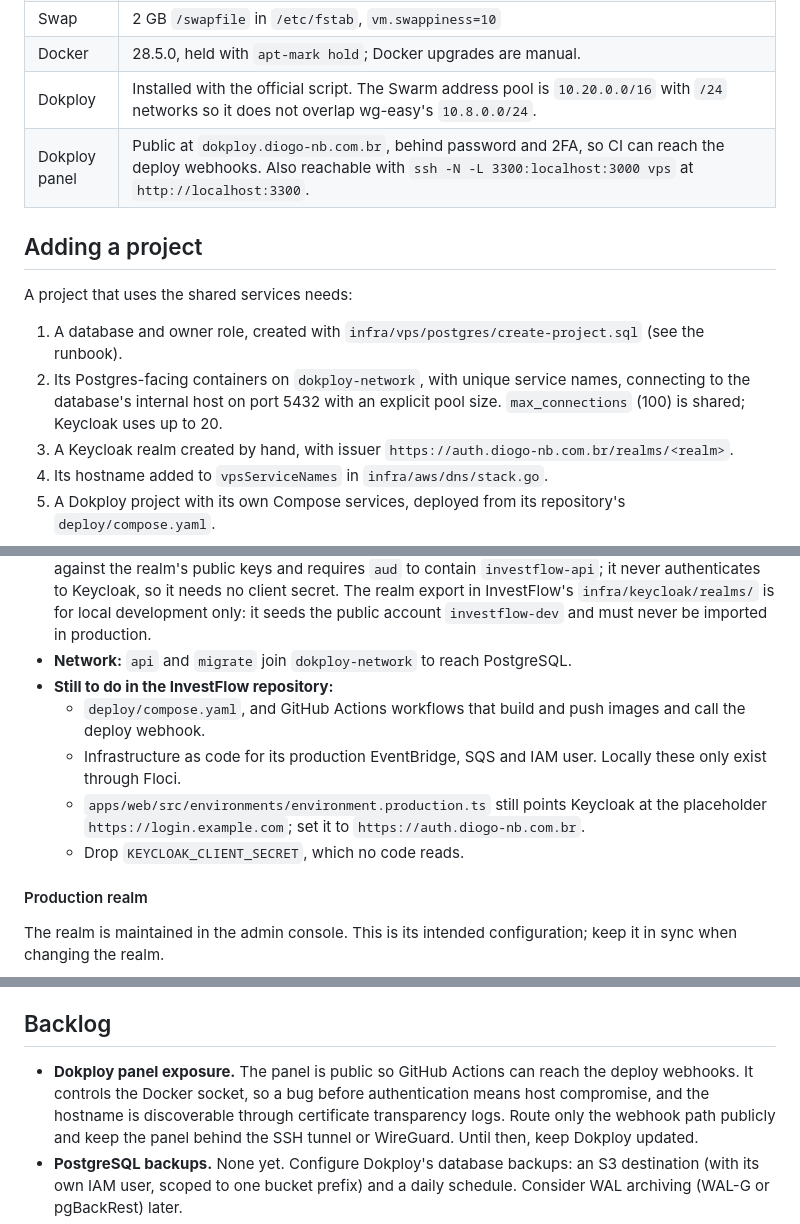
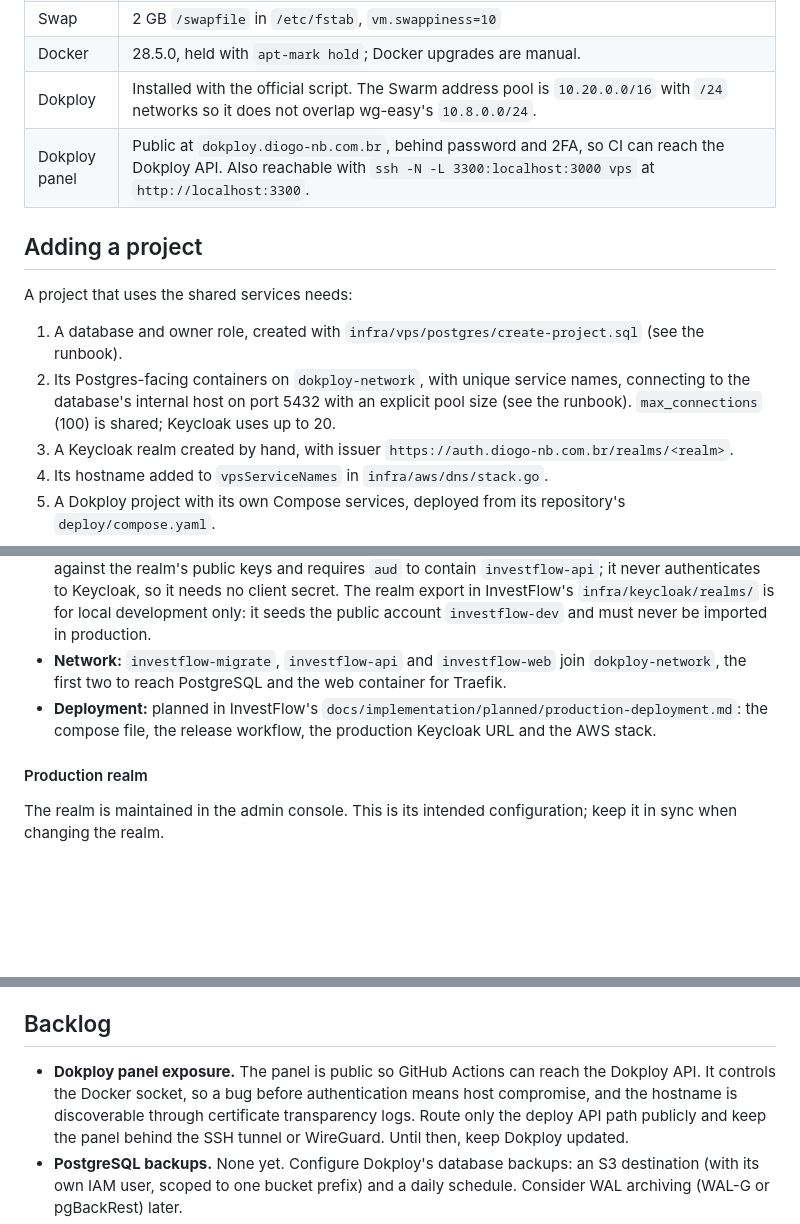
Before and after one commit to Diogo-NB/personal-platform, a Markdown page: docs/vps-platform.md, 3 parts joined by grey strips. Drawn GitHub-style; blank space fills up the shorter version.

```diff
--- a/docs/vps-platform.md
+++ b/docs/vps-platform.md
@@ -64,7 +64,7 @@ host; uncapped, it passed 900 MB in local tests.
 | Swap          | 2 GB `/swapfile` in `/etc/fstab`, `vm.swappiness=10`                                                                                                                                                                                                                                                                        |
 | Docker        | 28.5.0, held with `apt-mark hold`; Docker upgrades are manual.                                                                                                                                                                                                                                                              |
 | Dokploy       | Installed with the official script. The Swarm address pool is `10.20.0.0/16` with `/24` networks so it does not overlap wg-easy's `10.8.0.0/24`.                                                                                                                                                                            |
-| Dokploy panel | Public at `dokploy.diogo-nb.com.br`, behind password and 2FA, so CI can reach the deploy webhooks. Also reachable with `ssh -N -L 3300:localhost:3000 vps` at `http://localhost:3300`.                            |
+| Dokploy panel | Public at `dokploy.diogo-nb.com.br`, behind password and 2FA, so CI can reach the Dokploy API. Also reachable with `ssh -N -L 3300:localhost:3000 vps` at `http://localhost:3300`.                            |
 
 ## Adding a project
 
@@ -73,8 +73,8 @@ A project that uses the shared services needs:
 1. A database and owner role, created with
    `infra/vps/postgres/create-project.sql` (see the runbook).
 2. Its Postgres-facing containers on `dokploy-network`, with unique service
-   names, connecting to the database's internal host on port 5432 with an explicit pool size.
-   `max_connections` (100) is shared; Keycloak uses up to 20.
+   names, connecting to the database's internal host on port 5432 with an explicit pool size
+   (see the runbook). `max_connections` (100) is shared; Keycloak uses up to 20.
 3. A Keycloak realm created by hand, with issuer
    `https://auth.diogo-nb.com.br/realms/<realm>`.
 4. Its hostname added to `vpsServiceNames` in `infra/aws/dns/stack.go`.
@@ -96,17 +96,12 @@ Requirements read from the InvestFlow repository (`docker-compose.yml`,
   it needs no client secret. The realm export in InvestFlow's
   `infra/keycloak/realms/` is for local development only: it seeds the public
   account `investflow-dev` and must never be imported in production.
-- **Network:** `api` and `migrate` join `dokploy-network` to reach
-  PostgreSQL.
-- **Still to do in the InvestFlow repository:**
-  - `deploy/compose.yaml`, and GitHub Actions workflows that build and push
-    images and call the deploy webhook.
-  - Infrastructure as code for its production EventBridge, SQS and IAM user.
-    Locally these only exist through Floci.
-  - `apps/web/src/environments/environment.production.ts` still points
-    Keycloak at the placeholder `https://login.example.com`; set it to
-    `https://auth.diogo-nb.com.br`.
-  - Drop `KEYCLOAK_CLIENT_SECRET`, which no code reads.
+- **Network:** `investflow-migrate`, `investflow-api` and `investflow-web`
+  join `dokploy-network`, the first two to reach PostgreSQL and the web
+  container for Traefik.
+- **Deployment:** planned in InvestFlow's
+  `docs/implementation/planned/production-deployment.md`: the compose file,
+  the release workflow, the production Keycloak URL and the AWS stack.
 
 #### Production realm
 
@@ -171,9 +166,9 @@ Platform:
 ## Backlog
 
 - **Dokploy panel exposure.** The panel is public so GitHub Actions can reach
-  the deploy webhooks. It controls the Docker socket, so a bug before
+  the Dokploy API. It controls the Docker socket, so a bug before
   authentication means host compromise, and the hostname is discoverable
-  through certificate transparency logs. Route only the webhook path publicly
+  through certificate transparency logs. Route only the deploy API path publicly
   and keep the panel behind the SSH tunnel or WireGuard. Until then, keep
   Dokploy updated.
 - **PostgreSQL backups.** None yet. Configure Dokploy's database backups: an
```
Also changed, not shown: other parts of docs/vps-platform.md (+1 -1 lines), infra/vps/README.md (+5 -4 lines).
